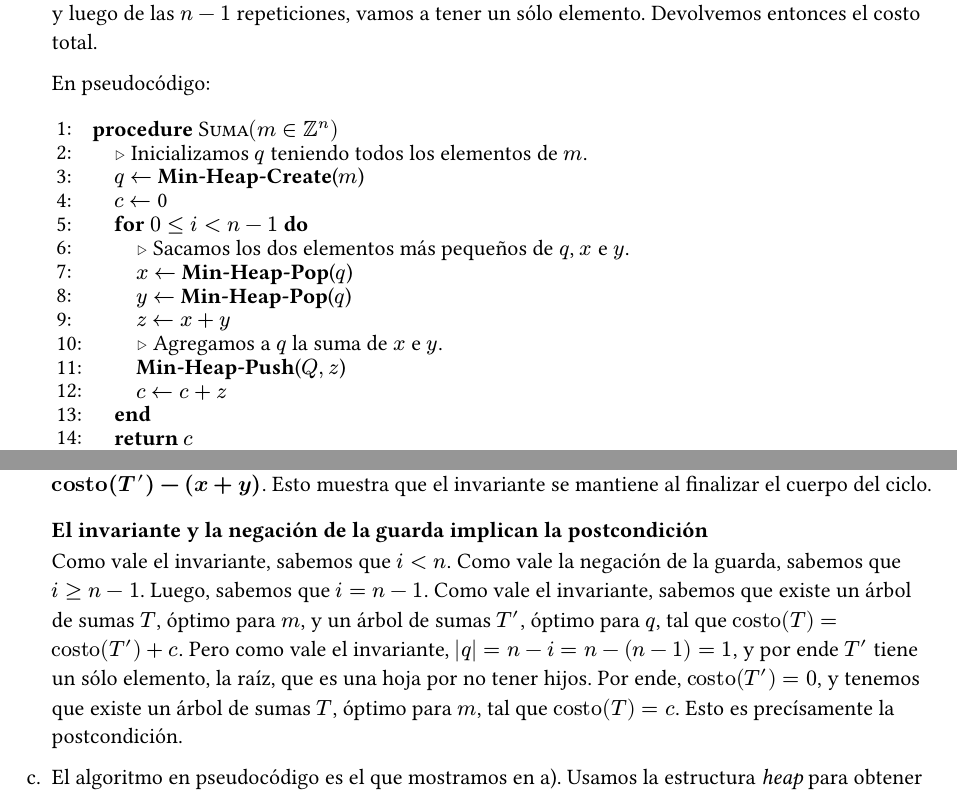
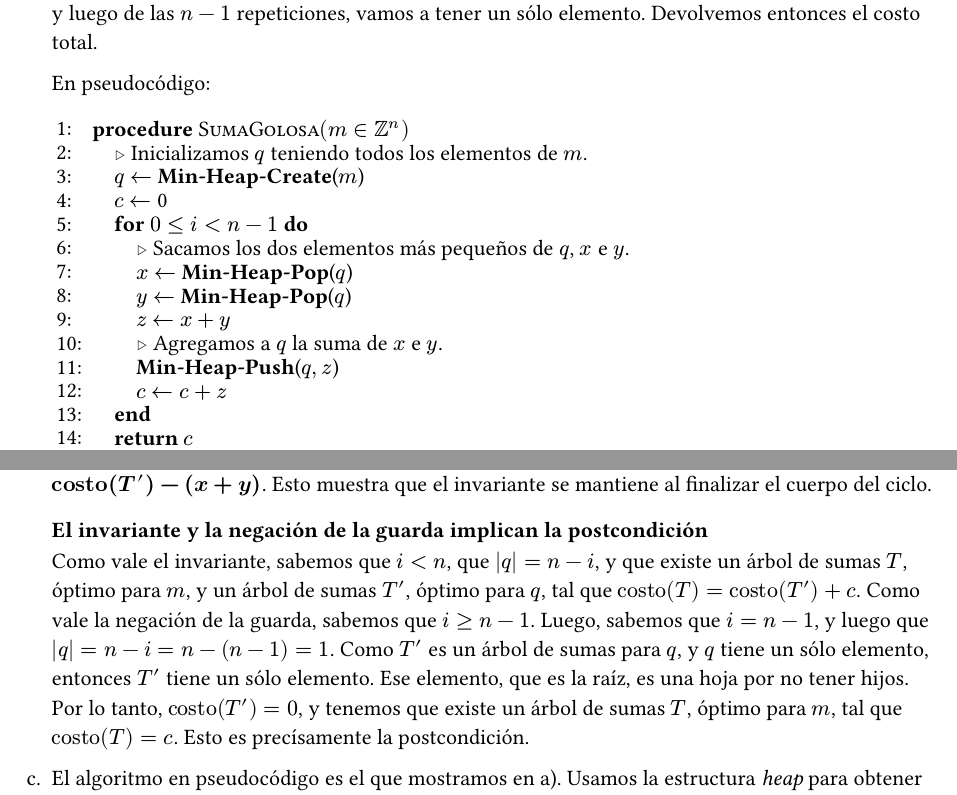
Before and after one commit to fedelebron/algo3, a Typst document (Ejercicios/Greedy/SumaGolosa.typ): two parts of pages 2 and 6 of 6, joined at a grey line, cut so that both start at the same text. The pictures show the PDF file Ejercicios/Greedy/SumaGolosa.pdf that the author committed with the source.

Commit message:
Más arreglos editoriales.

```diff
--- a/Ejercicios/Greedy/SumaGolosa.typ
+++ b/Ejercicios/Greedy/SumaGolosa.typ
@@ -34,7 +34,7 @@ Queremos encontrar la forma de sumar que tenga costo mínimo, por lo que en nues
   #algorithm({
   import algorithmic: *
   Procedure(
-    "Suma",
+    "SumaGolosa",
     ($m in ZZ^n$),
     {
       Comment[Inicializamos $q$ teniendo todos los elementos de $m$.]
@@ -194,6 +194,6 @@ Queremos encontrar la forma de sumar que tenga costo mínimo, por lo que en nues
   Luego, *encontramos un árbol de sumas $T''$, óptimo para $q'$, tal que $"costo"(T'') = "costo"(T') - (x + y)$*. Esto muestra que el invariante se mantiene al finalizar el cuerpo del ciclo.
 
   === El invariante y la negación de la guarda implican la postcondición
-  Como vale el invariante, sabemos que $i lt n$. Como vale la negación de la guarda, sabemos que $i gt.eq n - 1$. Luego, sabemos que $i = n - 1$. Como vale el invariante, sabemos que existe un árbol de sumas $T$, óptimo para $m$, y un árbol de sumas $T'$, óptimo para $q$, tal que $"costo"(T) = "costo"(T') + c$. Pero como vale el invariante, $|q| = n - i = n - (n - 1) = 1$, y por ende $T'$ tiene un sólo elemento, la raíz, que es una hoja por no tener hijos. Por ende, $"costo"(T') = 0$, y tenemos que existe un árbol de sumas $T$, óptimo para $m$, tal que $"costo"(T) = c$. Esto es precísamente la postcondición.
+  Como vale el invariante, sabemos que $i lt n$, que $|q| = n - i$, y que existe un árbol de sumas $T$, óptimo para $m$, y un árbol de sumas $T'$, óptimo para $q$, tal que $"costo"(T) = "costo"(T') + c$. Como vale la negación de la guarda, sabemos que $i gt.eq n - 1$. Luego, sabemos que $i = n - 1$, y luego que $|q| = n - i = n - (n - 1) = 1$. Como $T'$ es un árbol de sumas para $q$, y $q$ tiene un sólo elemento, entonces $T'$ tiene un sólo elemento. Ese elemento, que es la raíz, es una hoja por no tener hijos. Por lo tanto, $"costo"(T') = 0$, y tenemos que existe un árbol de sumas $T$, óptimo para $m$, tal que $"costo"(T) = c$. Esto es precísamente la postcondición.
 
 + El algoritmo en pseudocódigo es el que mostramos en a). Usamos la estructura _heap_ para obtener el mínimo de un conjunto de $k$ elementos en $O(log k)$ operaciones, e insertar algo en el _heap_ en $O(log k)$ operaciones. Nuestro heap $q$ tiene siempre a lo sumo $n$ elementos, y hacemos tres operaciones en cada iteración del ciclo. Luego, en cada iteración hacemos $O(log n)$ operaciones, y en total haremos $O(n log n)$ operaciones.
```
Also changed, not shown: Ejercicios/Greedy/SumaGolosa.pdf, Ejercicios/Greedy/SumaGolosa.typ (2 more changed lines).
